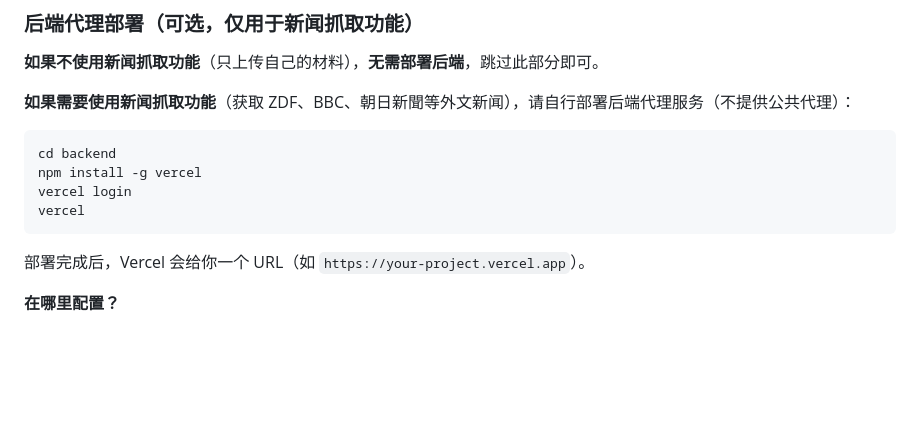
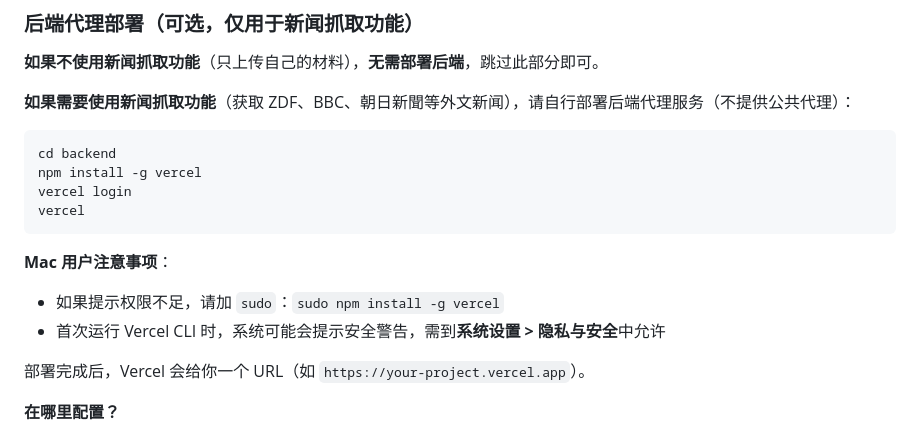
Before and after one commit to ReoNa0216/PolyLingo, a Markdown page: README.md, the part around the change. Rendered like a GitHub page; blank space fills up the shorter version.

````diff
--- a/README.md
+++ b/README.md
@@ -230,6 +230,10 @@ vercel login
 vercel
 ```
 
+**Mac 用户注意事项**：
+- 如果提示权限不足，请加 `sudo`：`sudo npm install -g vercel`
+- 首次运行 Vercel CLI 时，系统可能会提示安全警告，需到**系统设置 > 隐私与安全**中允许
+
 部署完成后，Vercel 会给你一个 URL（如 `https://your-project.vercel.app`）。
 
 **在哪里配置？**
````
Also changed, not shown: README_EN.md (+4 -0 lines).
